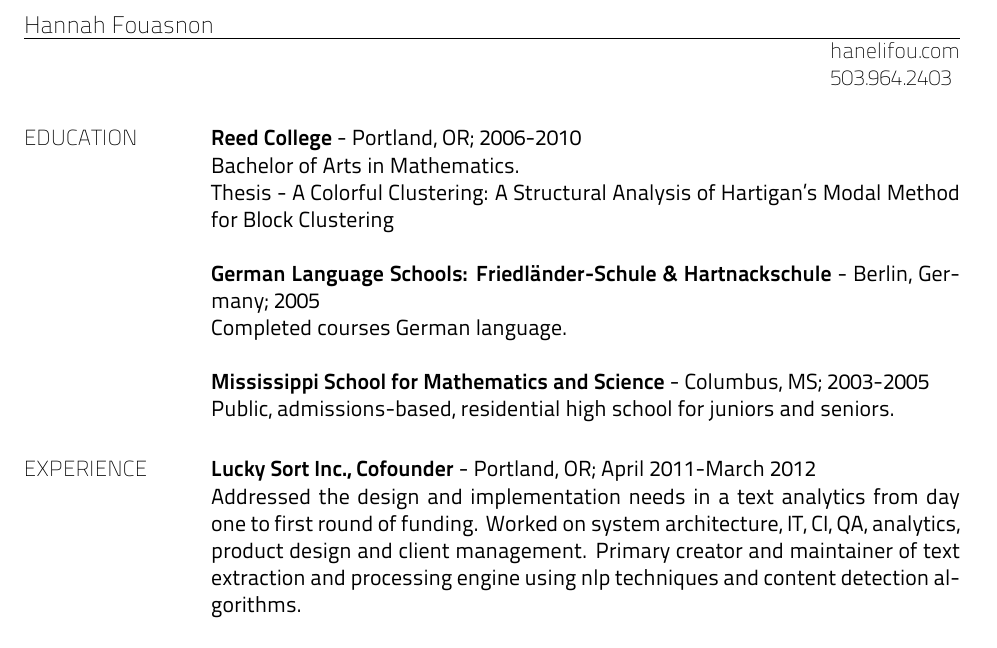
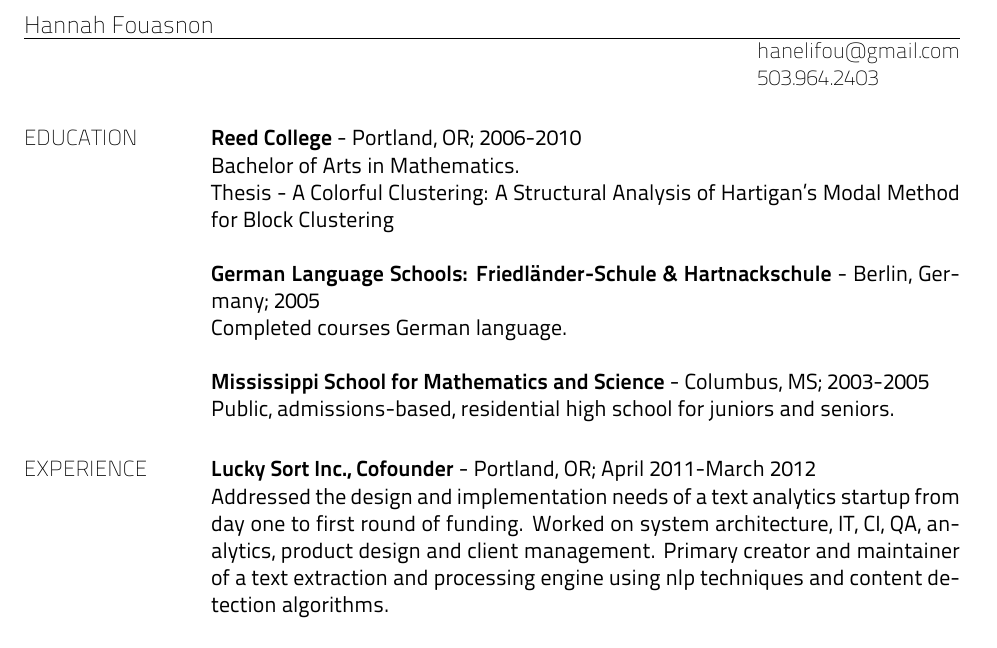
Before and after one commit to hamtie/resume, a LaTeX CV (resume.tex): part of the page, cut so that both start at the same text. Compiled offline with XeLaTeX; a LaTeX package or settings file that is missing is left out.

Commit message:
fixed typo

```diff
--- a/resume.tex
+++ b/resume.tex
@@ -4,8 +4,8 @@
 \usepackage{titlepages}
 
 
-\name{Hannah Fouasnon }
-\address{hanelifou.com}
+\name{Hannah Fouasnon}
+\address{hanelifou@gmail.com}
 \address{503.964.2403}
 
 \newcommand{\prettysection}[1]{\setromanfont{TitilliumTitle20}\section{#1}\setromanfont{TitilliumText22L}}
@@ -31,10 +31,11 @@ Public, admissions-based, residential high school for juniors and seniors.
 
 \prettysection{EXPERIENCE}
 {\bf Lucky Sort Inc., Cofounder} - Portland, OR; April 2011-March 2012 \\
-Addressed the design and implementation needs in a text analytics from
+Addressed the design and implementation needs of a text analytics
+startup from
 day one to first round of funding. Worked on system architecture, IT, CI, QA,
 analytics, product design and client management. Primary creator and
-maintainer of text extraction and processing engine using nlp
+maintainer of a text extraction and processing engine using nlp
 techniques and content detection algorithms.
 
 {\bf Qmedtrix Inc., R\&D Engineer} - Portland, OR; July 2009-April 2011 \\
```
Also changed, not shown: resume.pdf.
